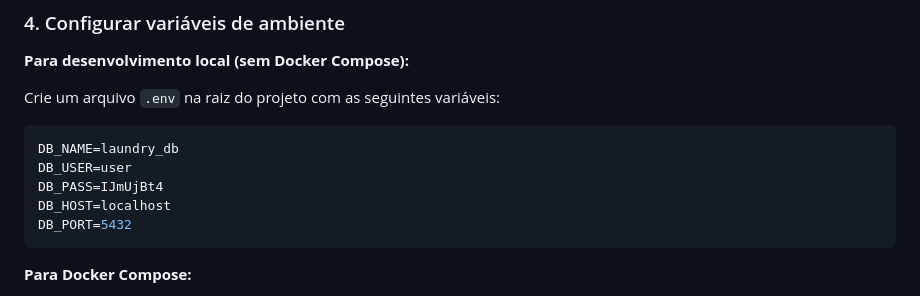
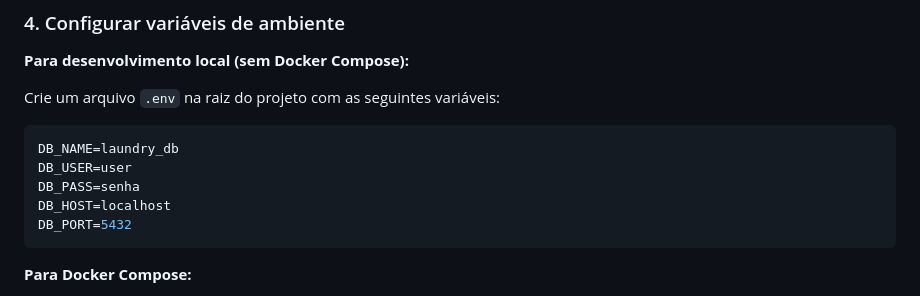
Before and after one commit to rotirotirafa/laundry-iot, a Markdown page: README.md, the part around the change. Drawn GitHub-style.

Commit message:
reamde up

````diff
--- a/README.md
+++ b/README.md
@@ -50,7 +50,7 @@ Crie um arquivo `.env` na raiz do projeto com as seguintes variáveis:
 ```env
 DB_NAME=laundry_db
 DB_USER=user
-DB_PASS=IJmUjBt4
+DB_PASS=senha
 DB_HOST=localhost
 DB_PORT=5432
 ```
````
